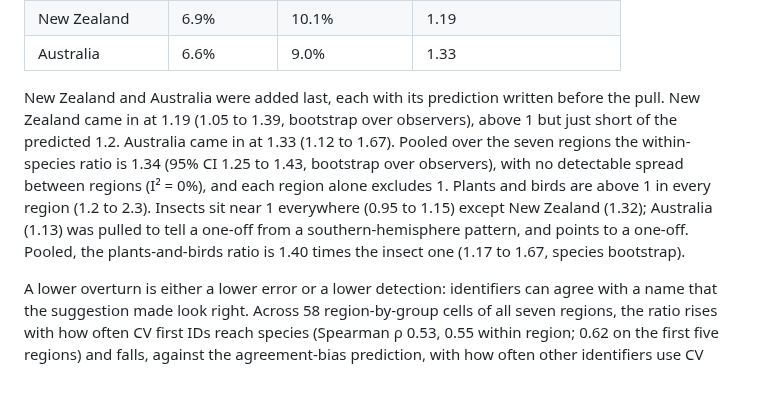
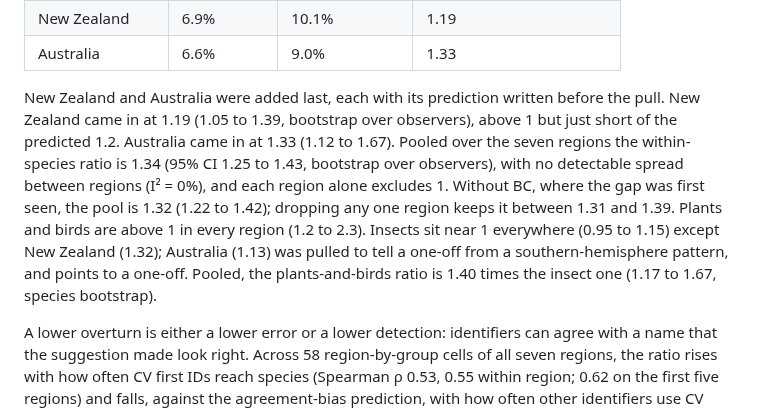
Before and after one commit to PollockLab/what-to-id, a Markdown page: README.md, the part around the change. Rendered like a GitHub page; blank space fills up the shorter version.

Commit message:
docs(readme): pooled ratio without BC, the discovery region (#194)
BC is where the CV/typed gap was first seen, so its weight in the pool is not out-of-sample. DerSimonian-Laird over the six other regions (observer-bootstrap SEs from the percentile CI widths, which reproduce the published seven-region pool 1.34 [1.25, 1.43]): 1.32 [1.22, 1.42], I² 0%. Leave-one-out range 1.31 to 1.39.

```diff
--- a/README.md
+++ b/README.md
@@ -143,7 +143,7 @@ The public pattern holds outside BC. Overturn of species-level first IDs that an
 | New Zealand | 6.9% | 10.1% | 1.19 |
 | Australia | 6.6% | 9.0% | 1.33 |
 
-New Zealand and Australia were added last, each with its prediction written before the pull. New Zealand came in at 1.19 (1.05 to 1.39, bootstrap over observers), above 1 but just short of the predicted 1.2. Australia came in at 1.33 (1.12 to 1.67). Pooled over the seven regions the within-species ratio is 1.34 (95% CI 1.25 to 1.43, bootstrap over observers), with no detectable spread between regions (I² = 0%), and each region alone excludes 1. Plants and birds are above 1 in every region (1.2 to 2.3). Insects sit near 1 everywhere (0.95 to 1.15) except New Zealand (1.32); Australia (1.13) was pulled to tell a one-off from a southern-hemisphere pattern, and points to a one-off. Pooled, the plants-and-birds ratio is 1.40 times the insect one (1.17 to 1.67, species bootstrap).
+New Zealand and Australia were added last, each with its prediction written before the pull. New Zealand came in at 1.19 (1.05 to 1.39, bootstrap over observers), above 1 but just short of the predicted 1.2. Australia came in at 1.33 (1.12 to 1.67). Pooled over the seven regions the within-species ratio is 1.34 (95% CI 1.25 to 1.43, bootstrap over observers), with no detectable spread between regions (I² = 0%), and each region alone excludes 1. Without BC, where the gap was first seen, the pool is 1.32 (1.22 to 1.42); dropping any one region keeps it between 1.31 and 1.39. Plants and birds are above 1 in every region (1.2 to 2.3). Insects sit near 1 everywhere (0.95 to 1.15) except New Zealand (1.32); Australia (1.13) was pulled to tell a one-off from a southern-hemisphere pattern, and points to a one-off. Pooled, the plants-and-birds ratio is 1.40 times the insect one (1.17 to 1.67, species bootstrap).
 
 A lower overturn is either a lower error or a lower detection: identifiers can agree with a name that the suggestion made look right. Across 58 region-by-group cells of all seven regions, the ratio rises with how often CV first IDs reach species (Spearman ρ 0.53, 0.55 within region; 0.62 on the first five regions) and falls, against the agreement-bias prediction, with how often other identifiers use CV themselves (ρ −0.37 over the 51 cells where that share is measured). That leans towards lower error, but taxon groups differ in more than CV strength. The public record cannot split the two. The blind track does, by group.
 
```
